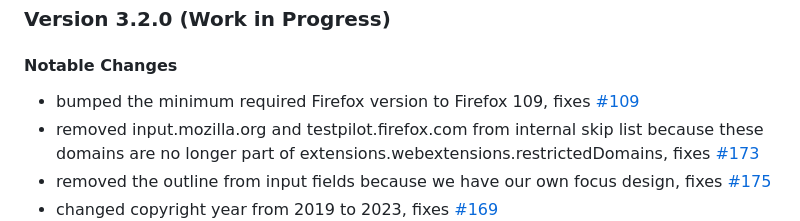
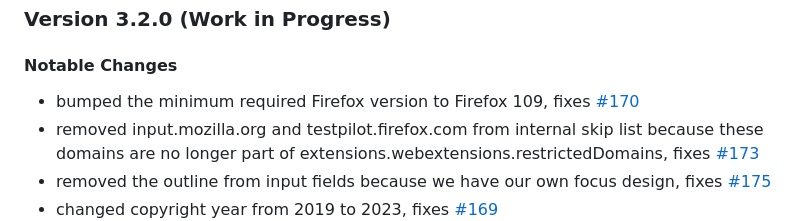
Before and after one commit to cadeyrn/bookmarks-organizer, a Markdown page: CHANGELOG.md, the part around the change. Drawn GitHub-style.

Commit message:
fixed issue number, see #170

```diff
--- a/CHANGELOG.md
+++ b/CHANGELOG.md
@@ -3,7 +3,7 @@
 #### Notable Changes
 
 - bumped the minimum required Firefox version to Firefox 109, fixes
-  [#109](https://github.com/cadeyrn/bookmarks-organizer/issues/170)
+  [#170](https://github.com/cadeyrn/bookmarks-organizer/issues/170)
 - removed input.mozilla.org and testpilot.firefox.com from internal skip list because these domains are no longer part
   of extensions.webextensions.restrictedDomains, fixes [#173](https://github.com/cadeyrn/bookmarks-organizer/issues/173)
 - removed the outline from input fields because we have our own focus design, fixes
```
